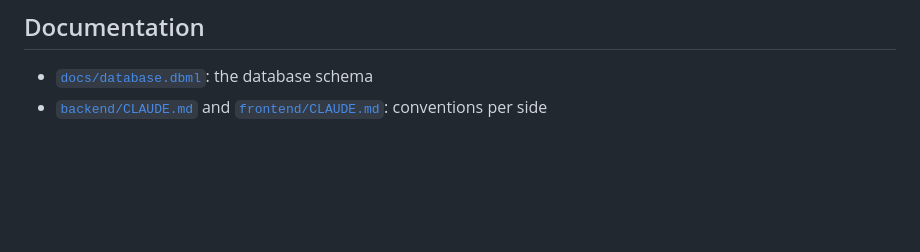
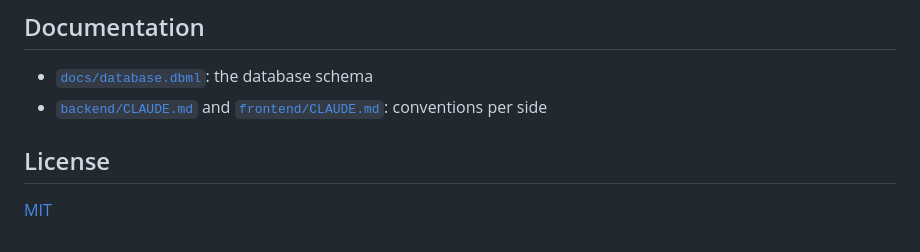
Before and after one commit to racoonamatatas/invoicer, a Markdown page: README.md, the part around the change. Drawn GitHub-style; blank space fills up the shorter version.

Commit message:
docs: README names the license
Co-Authored-By: Claude Opus 5.5 <noreply@anthropic.com>

```diff
--- a/README.md
+++ b/README.md
@@ -113,3 +113,7 @@ can't read it, and CSRF is covered by Sanctum's XSRF cookie.
 - [`docs/database.dbml`](docs/database.dbml): the database schema
 - [`backend/CLAUDE.md`](backend/CLAUDE.md) and
   [`frontend/CLAUDE.md`](frontend/CLAUDE.md): conventions per side
+
+## License
+
+[MIT](LICENSE)
```
